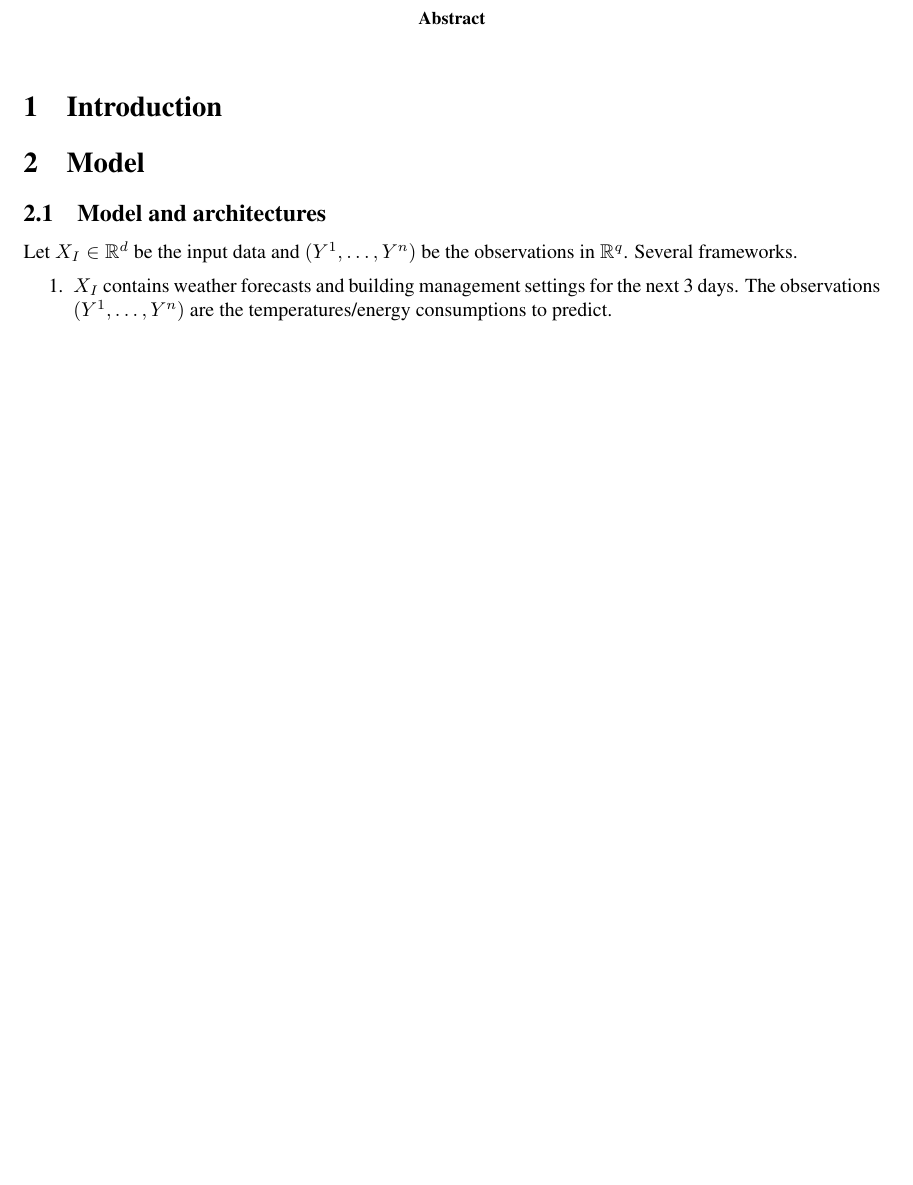
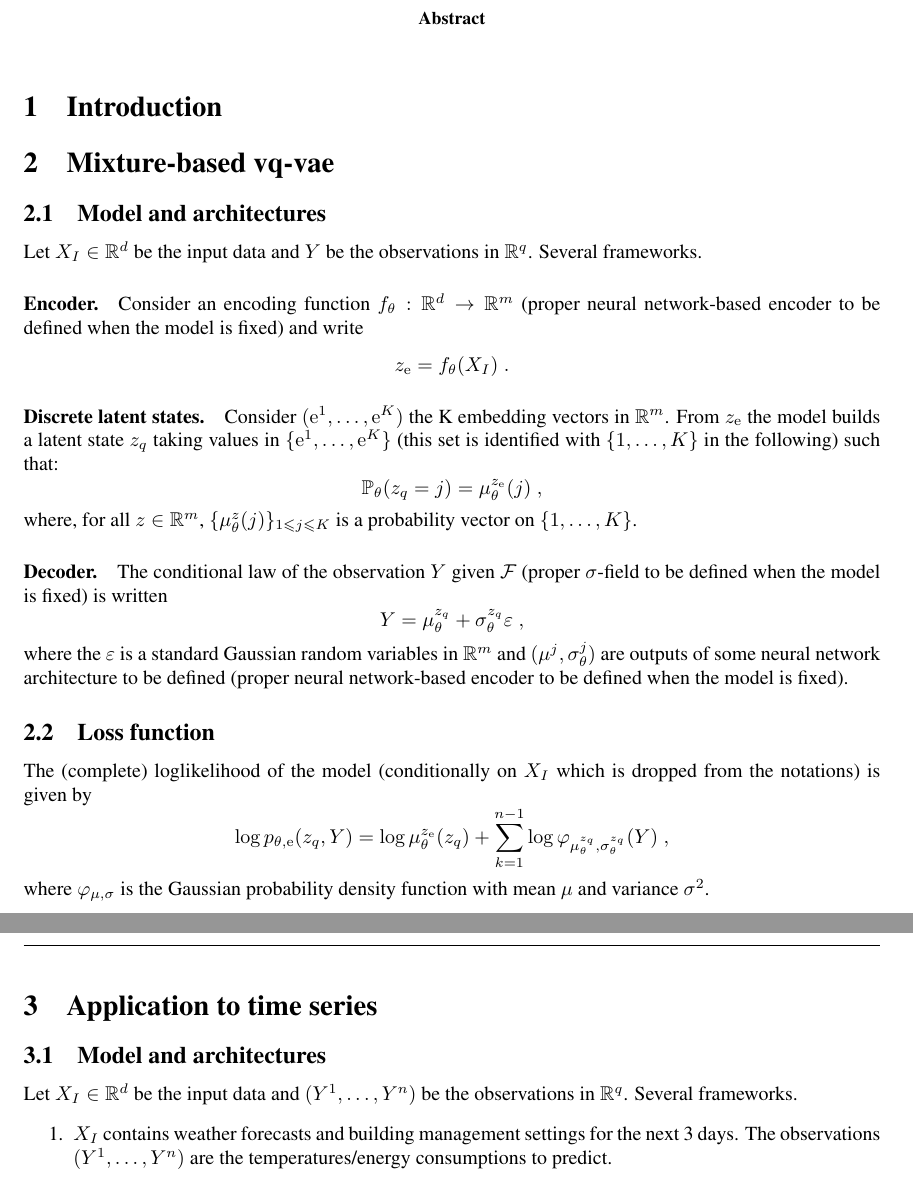
Before and after one commit to sylvainlc/21-vqvae, a LaTeX paper (vqvae.tex): part of page 1 of 2 before the commit and two parts of pages 1 and 2 of 3 after it, the two joined at a grey line, cut so that both start at the same text, the shorter picture padded with empty space. Compiled offline with pdfLaTeX.

Commit message:
first equations for mixture-based vq-vae

```diff
--- a/vqvae.tex
+++ b/vqvae.tex
@@ -221,9 +221,36 @@
 \section{Introduction}
 \label{sec:intro}
 
+\section{Mixture-based vq-vae}
+\label{sec:model:mixture}
+\subsection{Model and architectures}
+Let $X_I \in \rset^d$ be the input data and $Y$ be the observations in $\rset^q$.  Several frameworks.
+
+\paragraph{Encoder.} Consider an encoding function $f_\theta: \rset^d \to \rset^{m}$ (proper neural network-based encoder  to be defined when the model is fixed) and write
+$$
+z_\rme = f_\theta(X_I)\eqsp.
+$$
 
 
-\section{Model}
+\paragraph{Discrete latent states.} Consider $(\rme^1,\ldots,\rme^K)$ the K embedding vectors in $\rset^m$. From $z_\rme$ the model builds a latent state $z_q$ taking values in $\{\rme^1,\ldots,\rme^K\}$ (this set is identified with $\{1,\ldots, K\}$ in the following)  such that:
+$$
+\mathbb{P}_\theta(z_q= j) = \mu^{z_\rme}_{\theta}(j) \eqsp,
+$$
+where, for all $z\in\rset^m$, $\{\mu^z_{\theta}(j)\}_{1\leqslant j\leqslant K}$ is a probability vector on $\{1,\ldots, K\}$.
+\paragraph{Decoder.} The conditional law of the observation $Y$ given $\mathcal{F}$ (proper $\sigma$-field to be defined when the model is fixed) is written
+$$
+Y = \mu^{z_q}_\theta + \sigma^{z_q}_\theta\varepsilon\eqsp,
+$$
+where the $\varepsilon$ is a standard Gaussian random variables in $\rset^m$ and $(\mu^{j},\sigma^{j}_\theta)$ are outputs of some neural network architecture to be defined  (proper neural network-based encoder  to be defined when the model is fixed).
+
+\subsection{Loss function}
+The (complete) loglikelihood of the model (conditionally on $X_I$ which is dropped from the notations) is given by
+$$
+\log p_{\theta,\rme}(z_q,Y) =  \log \mu^{z_\rme}_{\theta}(z_q) +  \sum_{k=1}^{n-1} \log \varphi_{\mu^{z_q}_\theta,\sigma^{z_q}_\theta}(Y) \eqsp,
+$$
+where $\varphi_{\mu,\sigma}$ is the Gaussian probability density function with mean $\mu$ and variance $\sigma^2$.
+
+\section{Application to time series}
 \label{sec:model}
 \subsection{Model and architectures}
 Let $X_I \in \rset^d$ be the input data and $(Y^1,\ldots,Y^n)$ be the observations in $\rset^q$.  Several frameworks.
```
